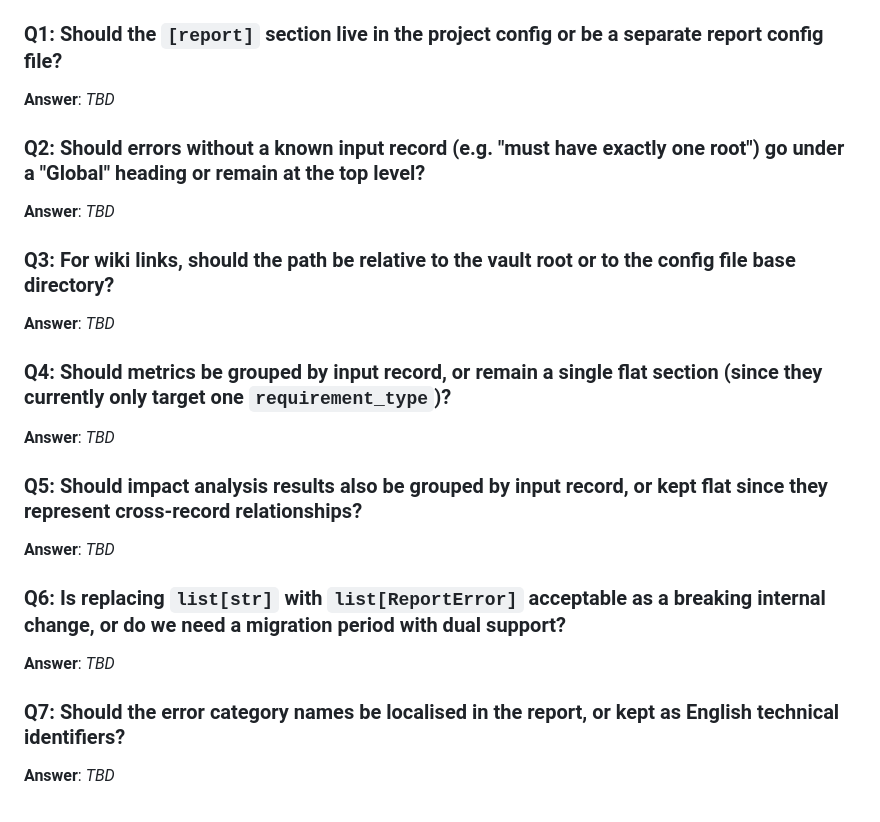
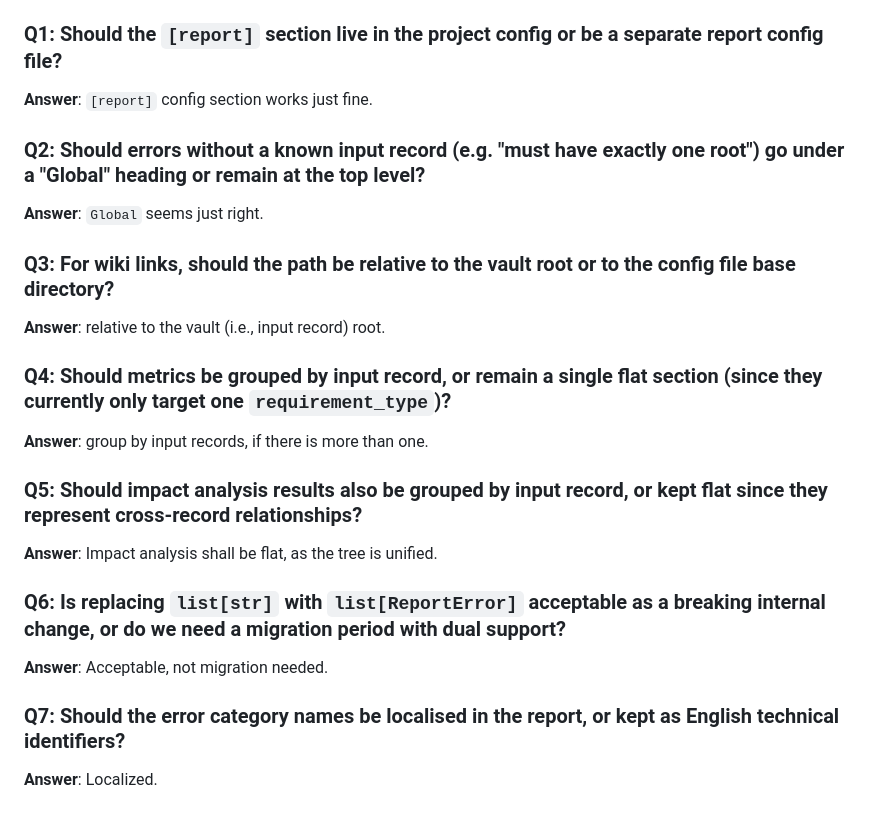
Before and after one commit to flyvercity/syntagmax, a Markdown page: docs/brainstorms/improve-analyze-report-structure-and-ux.md, the part around the change. Drawn GitHub-style.

```diff
--- a/docs/brainstorms/improve-analyze-report-structure-and-ux.md
+++ b/docs/brainstorms/improve-analyze-report-structure-and-ux.md
@@ -159,28 +159,28 @@ syntagmax --report-links --report-wiki-links analyze
 
 ### Q1: Should the `[report]` section live in the project config or be a separate report config file?
 
-**Answer**: _TBD_
+**Answer**: `[report]` config section works just fine.
 
 ### Q2: Should errors without a known input record (e.g. "must have exactly one root") go under a "Global" heading or remain at the top level?
 
-**Answer**: _TBD_
+**Answer**: `Global` seems just right.
 
 ### Q3: For wiki links, should the path be relative to the vault root or to the config file base directory?
 
-**Answer**: _TBD_
+**Answer**: relative to the vault (i.e., input record) root.
 
 ### Q4: Should metrics be grouped by input record, or remain a single flat section (since they currently only target one `requirement_type`)?
 
-**Answer**: _TBD_
+**Answer**: group by input records, if there is more than one.
 
 ### Q5: Should impact analysis results also be grouped by input record, or kept flat since they represent cross-record relationships?
 
-**Answer**: _TBD_
+**Answer**: Impact analysis shall be flat, as the tree is unified.
 
 ### Q6: Is replacing `list[str]` with `list[ReportError]` acceptable as a breaking internal change, or do we need a migration period with dual support?
 
-**Answer**: _TBD_
+**Answer**: Acceptable, not migration needed.
 
 ### Q7: Should the error category names be localised in the report, or kept as English technical identifiers?
 
-**Answer**: _TBD_
+**Answer**: Localized.
```
Also changed, not shown: docs/critiques/improve-analyze-report-structure-and-ux.critique.md (added, +164 -0 lines), docs/specs/improve-analyze-report-structure-and-ux.spec.md (added, +447 -0 lines).
